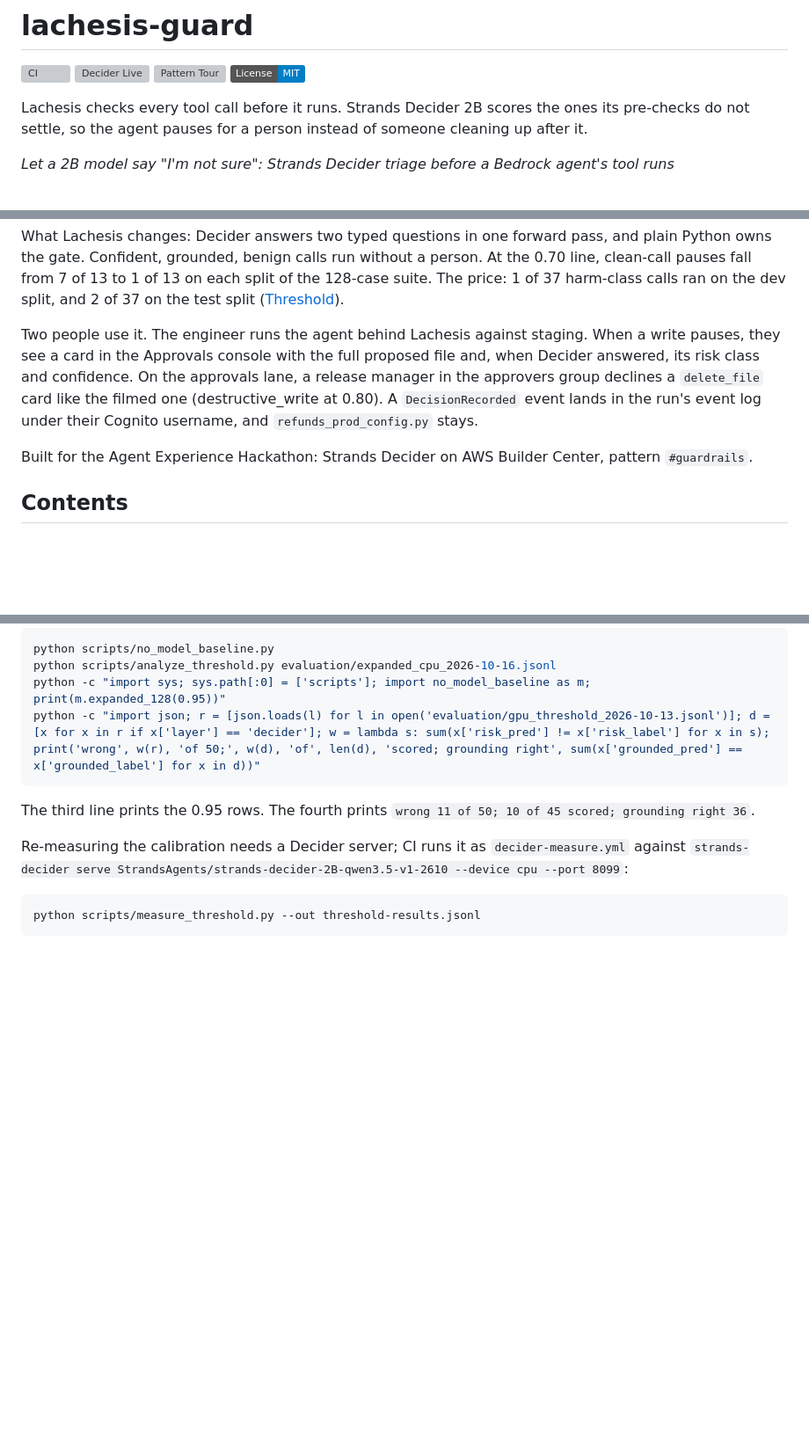
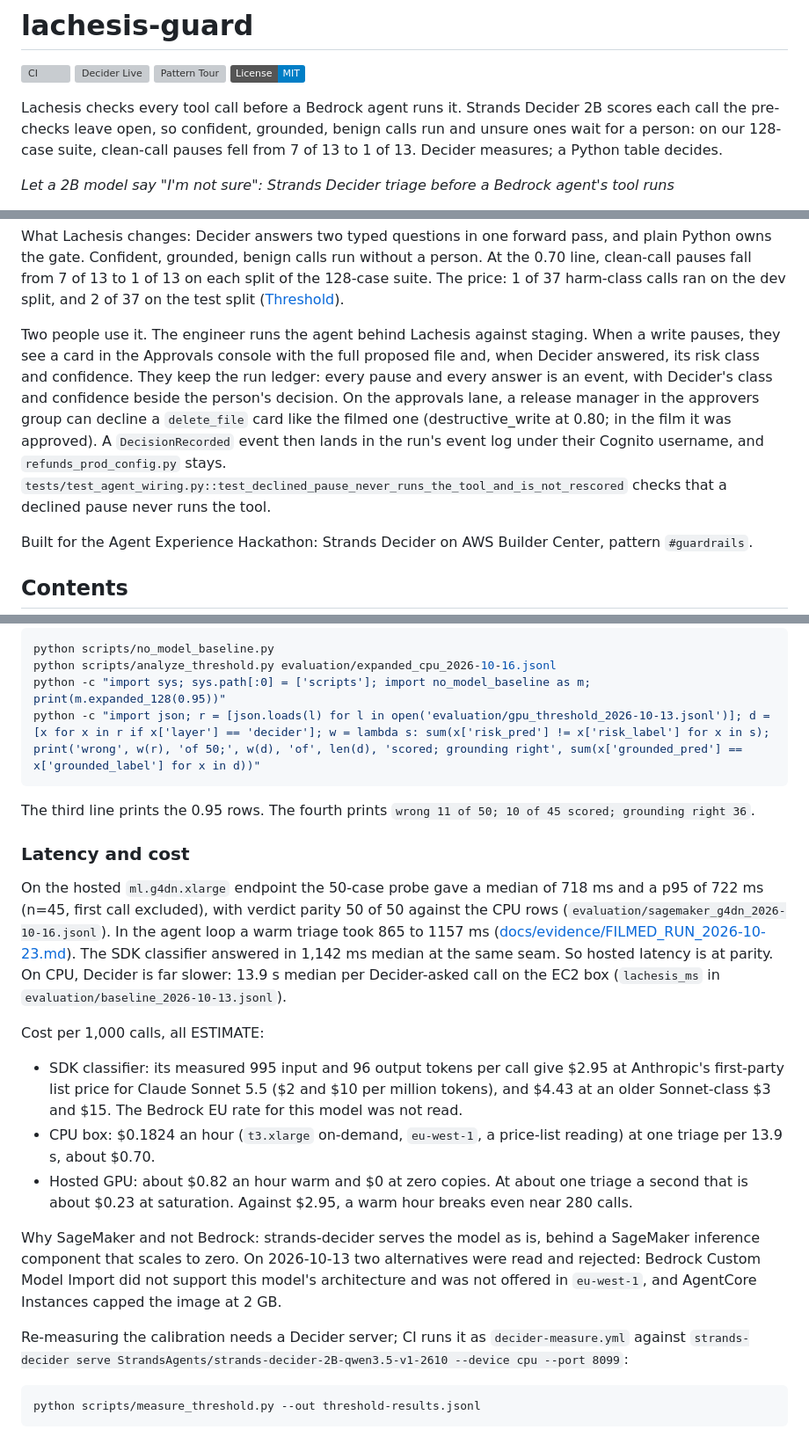
Before and after one commit to upgradedev/lachesis-guard, a Markdown page: README.md, 3 parts joined by grey strips. Shown at 88% size. Rendered like a GitHub page; badges without logos; blank space fills up the shorter version; grey boxes are pictures that could not be loaded.

````diff
--- a/README.md
+++ b/README.md
@@ -5,7 +5,7 @@
 [![Pattern Tour](https://github.com/upgradedev/lachesis-guard/actions/workflows/pattern-tour.yml/badge.svg)](https://github.com/upgradedev/lachesis-guard/actions/workflows/pattern-tour.yml)
 [![License: MIT](https://img.shields.io/badge/License-MIT-blue.svg)](LICENSE)
 
-Lachesis checks every tool call before it runs. Strands Decider 2B scores the ones its pre-checks do not settle, so the agent pauses for a person instead of someone cleaning up after it.
+Lachesis checks every tool call before a Bedrock agent runs it. Strands Decider 2B scores each call the pre-checks leave open, so confident, grounded, benign calls run and unsure ones wait for a person: on our 128-case suite, clean-call pauses fell from 7 of 13 to 1 of 13. Decider measures; a Python table decides.
 
 *Let a 2B model say "I'm not sure": Strands Decider triage before a Bedrock agent's tool runs*
 
@@ -18,7 +18,7 @@ The buyer is an on-call platform engineer who runs a coding agent on Amazon Bedr
 
 What Lachesis changes: Decider answers two typed questions in one forward pass, and plain Python owns the gate. Confident, grounded, benign calls run without a person. At the 0.70 line, clean-call pauses fall from 7 of 13 to 1 of 13 on each split of the 128-case suite. The price: 1 of 37 harm-class calls ran on the dev split, and 2 of 37 on the test split ([Threshold](#threshold)).
 
-Two people use it. The engineer runs the agent behind Lachesis against staging. When a write pauses, they see a card in the Approvals console with the full proposed file and, when Decider answered, its risk class and confidence. On the approvals lane, a release manager in the approvers group declines a `delete_file` card like the filmed one (destructive_write at 0.80). A `DecisionRecorded` event lands in the run's event log under their Cognito username, and `refunds_prod_config.py` stays.
+Two people use it. The engineer runs the agent behind Lachesis against staging. When a write pauses, they see a card in the Approvals console with the full proposed file and, when Decider answered, its risk class and confidence. They keep the run ledger: every pause and every answer is an event, with Decider's class and confidence beside the person's decision. On the approvals lane, a release manager in the approvers group can decline a `delete_file` card like the filmed one (destructive_write at 0.80; in the film it was approved). A `DecisionRecorded` event then lands in the run's event log under their Cognito username, and `refunds_prod_config.py` stays. `tests/test_agent_wiring.py::test_declined_pause_never_runs_the_tool_and_is_not_rescored` checks that a declined pause never runs the tool.
 
 Built for the Agent Experience Hackathon: Strands Decider on AWS Builder Center, pattern `#guardrails`.
 
@@ -199,6 +219,18 @@ python -c "import json; r = [json.loads(l) for l in open('evaluation/gpu_thresho
 ```
 
 The third line prints the 0.95 rows. The fourth prints `wrong 11 of 50; 10 of 45 scored; grounding right 36`.
+
+### Latency and cost
+
+On the hosted `ml.g4dn.xlarge` endpoint the 50-case probe gave a median of 718 ms and a p95 of 722 ms (n=45, first call excluded), with verdict parity 50 of 50 against the CPU rows (`evaluation/sagemaker_g4dn_2026-10-16.jsonl`). In the agent loop a warm triage took 865 to 1157 ms ([docs/evidence/FILMED_RUN_2026-10-23.md](docs/evidence/FILMED_RUN_2026-10-23.md)). The SDK classifier answered in 1,142 ms median at the same seam. So hosted latency is at parity. On CPU, Decider is far slower: 13.9 s median per Decider-asked call on the EC2 box (`lachesis_ms` in `evaluation/baseline_2026-10-13.jsonl`).
+
+Cost per 1,000 calls, all ESTIMATE:
+
+- SDK classifier: its measured 995 input and 96 output tokens per call give $2.95 at Anthropic's first-party list price for Claude Sonnet 5.5 ($2 and $10 per million tokens), and $4.43 at an older Sonnet-class $3 and $15. The Bedrock EU rate for this model was not read.
+- CPU box: $0.1824 an hour (`t3.xlarge` on-demand, `eu-west-1`, a price-list reading) at one triage per 13.9 s, about $0.70.
+- Hosted GPU: about $0.82 an hour warm and $0 at zero copies. At about one triage a second that is about $0.23 at saturation. Against $2.95, a warm hour breaks even near 280 calls.
+
+Why SageMaker and not Bedrock: strands-decider serves the model as is, behind a SageMaker inference component that scales to zero. On 2026-10-13 two alternatives were read and rejected: Bedrock Custom Model Import did not support this model's architecture and was not offered in `eu-west-1`, and AgentCore Instances capped the image at 2 GB.
 
 Re-measuring the calibration needs a Decider server; CI runs it as `decider-measure.yml` against `strands-decider serve StrandsAgents/strands-decider-2B-qwen3.5-v1-2610 --device cpu --port 8099`:
 
````
Also changed, not shown: other parts of README.md (+38 -18 lines).
